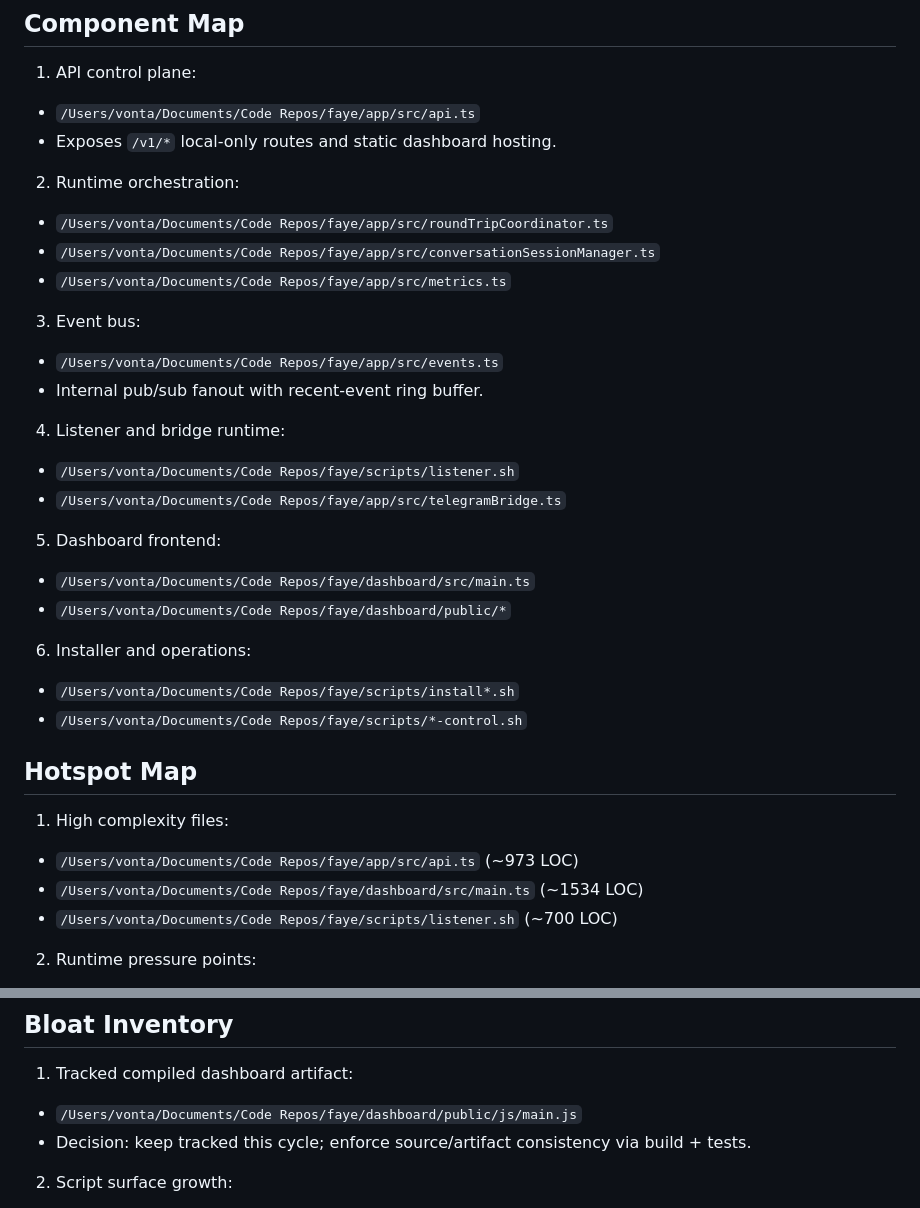
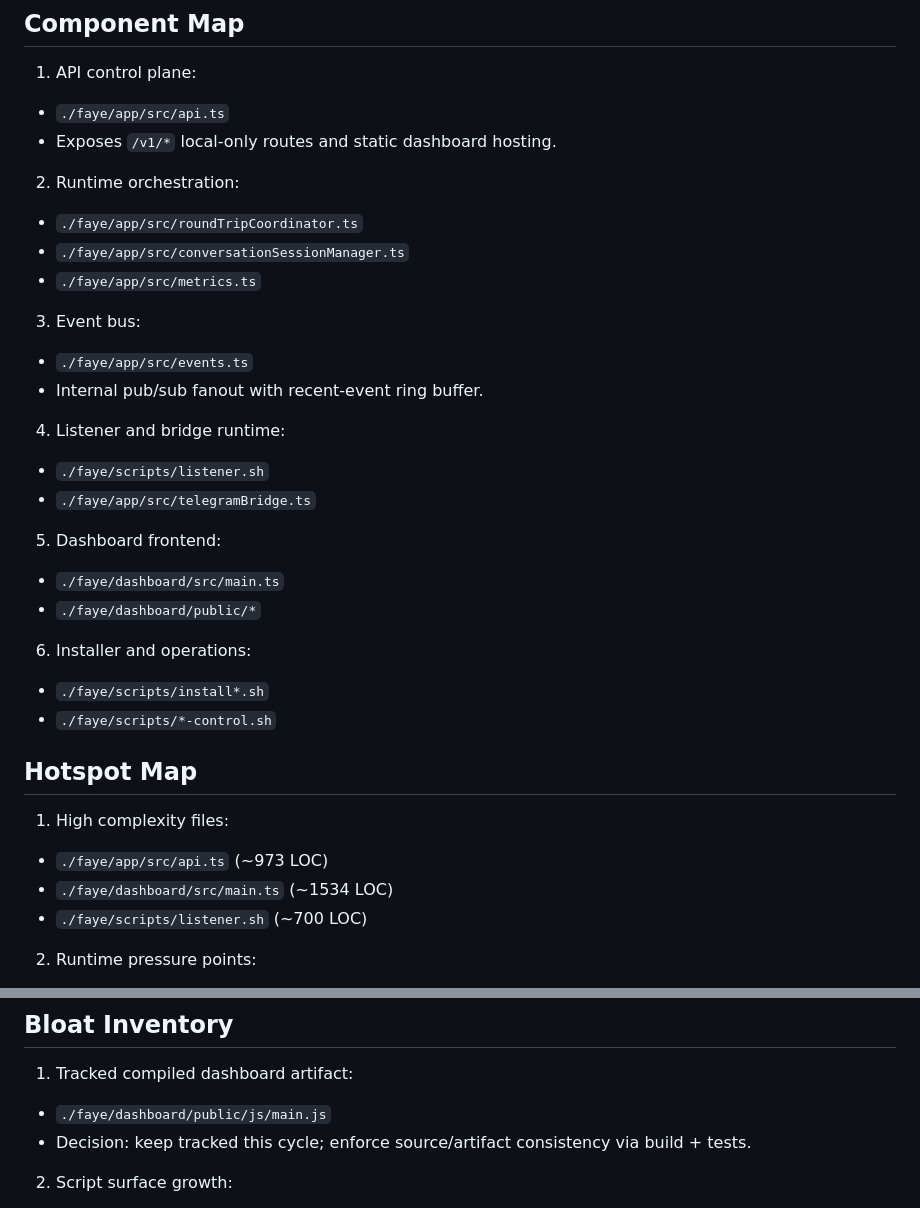
Before and after one commit to VontaJamal/faye, a Markdown page: docs/audits/2026-02-21-architecture-checkpoint.md, 2 parts joined by grey strips. Drawn GitHub-style.

Commit message:
scrub personal info: replace local paths, IPs, usernames with generic placeholders

```diff
--- a/docs/audits/2026-02-21-architecture-checkpoint.md
+++ b/docs/audits/2026-02-21-architecture-checkpoint.md
@@ -5,35 +5,35 @@ Checkpoint review focused on bug risk, architectural drift, performance pressure
 
 ## Component Map
 1. API control plane:
-- `/Users/vonta/Documents/Code Repos/faye/app/src/api.ts`
+- `./faye/app/src/api.ts`
 - Exposes `/v1/*` local-only routes and static dashboard hosting.
 
 2. Runtime orchestration:
-- `/Users/vonta/Documents/Code Repos/faye/app/src/roundTripCoordinator.ts`
-- `/Users/vonta/Documents/Code Repos/faye/app/src/conversationSessionManager.ts`
-- `/Users/vonta/Documents/Code Repos/faye/app/src/metrics.ts`
+- `./faye/app/src/roundTripCoordinator.ts`
+- `./faye/app/src/conversationSessionManager.ts`
+- `./faye/app/src/metrics.ts`
 
 3. Event bus:
-- `/Users/vonta/Documents/Code Repos/faye/app/src/events.ts`
+- `./faye/app/src/events.ts`
 - Internal pub/sub fanout with recent-event ring buffer.
 
 4. Listener and bridge runtime:
-- `/Users/vonta/Documents/Code Repos/faye/scripts/listener.sh`
-- `/Users/vonta/Documents/Code Repos/faye/app/src/telegramBridge.ts`
+- `./faye/scripts/listener.sh`
+- `./faye/app/src/telegramBridge.ts`
 
 5. Dashboard frontend:
-- `/Users/vonta/Documents/Code Repos/faye/dashboard/src/main.ts`
-- `/Users/vonta/Documents/Code Repos/faye/dashboard/public/*`
+- `./faye/dashboard/src/main.ts`
+- `./faye/dashboard/public/*`
 
 6. Installer and operations:
-- `/Users/vonta/Documents/Code Repos/faye/scripts/install*.sh`
-- `/Users/vonta/Documents/Code Repos/faye/scripts/*-control.sh`
+- `./faye/scripts/install*.sh`
+- `./faye/scripts/*-control.sh`
 
 ## Hotspot Map
 1. High complexity files:
-- `/Users/vonta/Documents/Code Repos/faye/app/src/api.ts` (~973 LOC)
-- `/Users/vonta/Documents/Code Repos/faye/dashboard/src/main.ts` (~1534 LOC)
-- `/Users/vonta/Documents/Code Repos/faye/scripts/listener.sh` (~700 LOC)
+- `./faye/app/src/api.ts` (~973 LOC)
+- `./faye/dashboard/src/main.ts` (~1534 LOC)
+- `./faye/scripts/listener.sh` (~700 LOC)
 
 2. Runtime pressure points:
 - Frequent listener polling during roundtrip wait loops.
@@ -62,7 +62,7 @@ Checkpoint review focused on bug risk, architectural drift, performance pressure
 
 ## Bloat Inventory
 1. Tracked compiled dashboard artifact:
-- `/Users/vonta/Documents/Code Repos/faye/dashboard/public/js/main.js`
+- `./faye/dashboard/public/js/main.js`
 - Decision: keep tracked this cycle; enforce source/artifact consistency via build + tests.
 
 2. Script surface growth:
```
